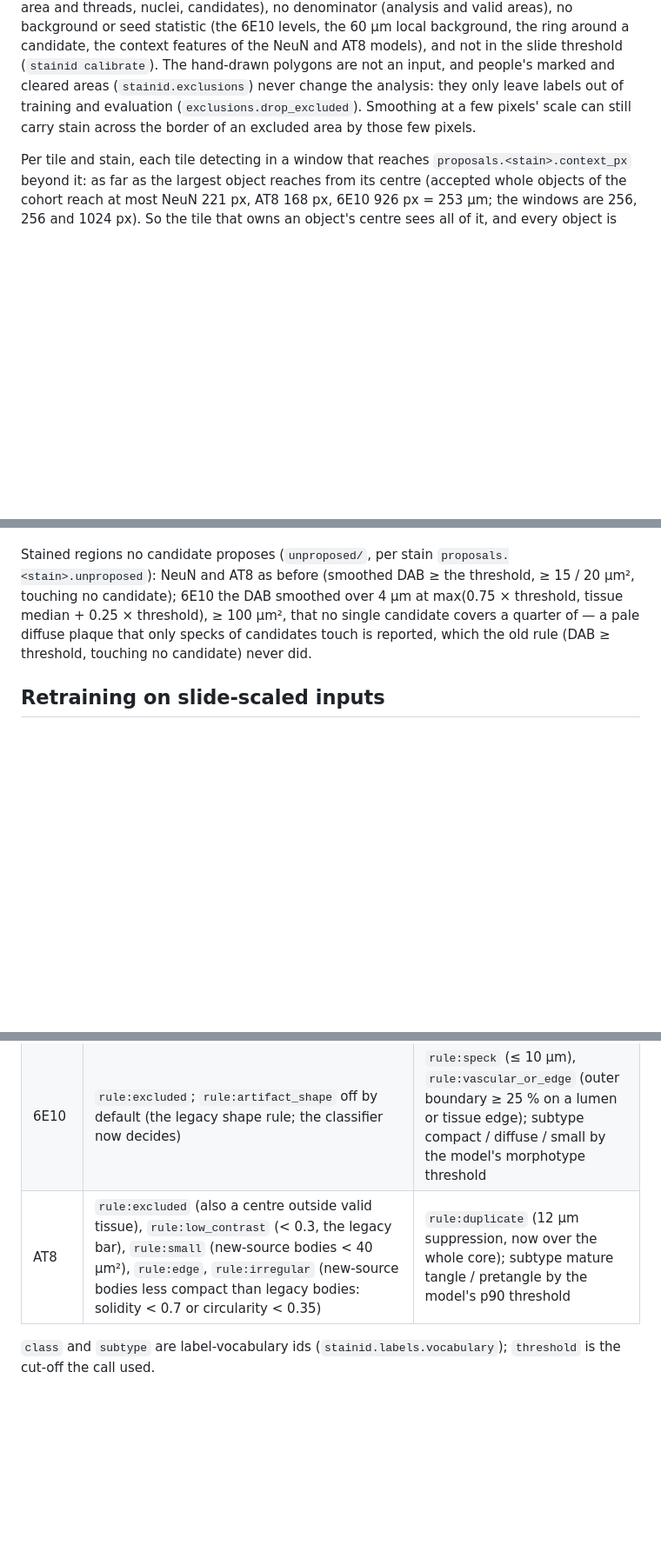
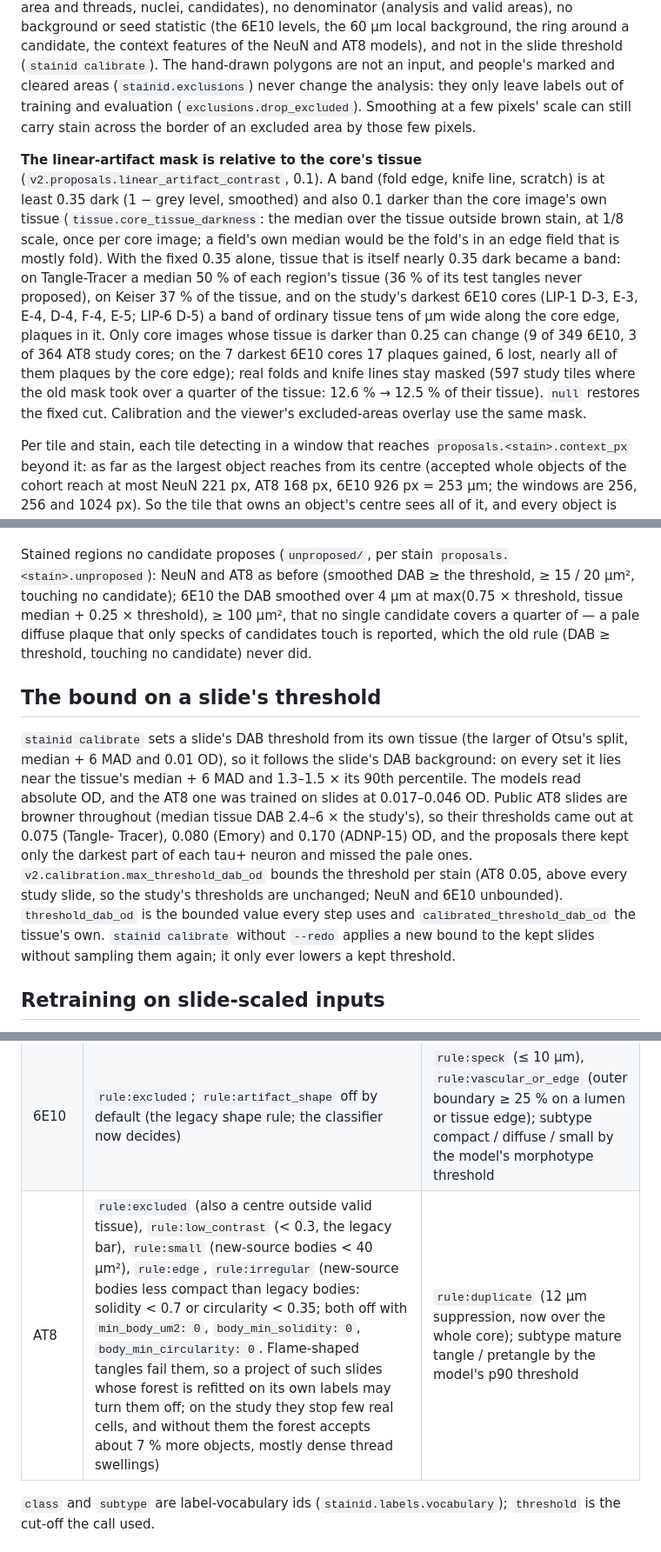
Before and after one commit to skysky2333/stainID, a Markdown page: docs/pipeline_v2.md, 3 parts joined by grey strips. Shown at 87% size. Drawn GitHub-style; blank space fills up the shorter version.

Commit message:
Docs: the relative linear-artifact mask, the AT8 threshold bound, and when the AT8 shape rules may be off

```diff
--- a/docs/pipeline_v2.md
+++ b/docs/pipeline_v2.md
@@ -48,6 +48,18 @@ and AT8 models), and not in the slide threshold (`stainid calibrate`). The hand-
 people's marked and cleared areas (`stainid.exclusions`) never change the analysis: they only leave labels out of
 training and evaluation (`exclusions.drop_excluded`). Smoothing at a few pixels' scale can still carry stain across
 the border of an excluded area by those few pixels.
+
+**The linear-artifact mask is relative to the core's tissue** (`v2.proposals.linear_artifact_contrast`, 0.1). A band
+(fold edge, knife line, scratch) is at least 0.35 dark (1 − grey level, smoothed) and also 0.1 darker than the core
+image's own tissue (`tissue.core_tissue_darkness`: the median over the tissue outside brown stain, at 1/8 scale, once
+per core image; a field's own median would be the fold's in an edge field that is mostly fold). With the fixed 0.35
+alone, tissue that is itself nearly 0.35 dark became a band: on Tangle-Tracer a median 50 % of each region's tissue
+(36 % of its test tangles never proposed), on Keiser 37 % of the tissue, and on the study's darkest 6E10 cores (LIP-1
+D-3, E-3, E-4, D-4, F-4, E-5; LIP-6 D-5) a band of ordinary tissue tens of µm wide along the core edge, plaques in it.
+Only core images whose tissue is darker than 0.25 can change (9 of 349 6E10, 3 of 364 AT8 study cores; on the 7 darkest
+6E10 cores 17 plaques gained, 6 lost, nearly all of them plaques by the core edge); real folds and knife lines stay
+masked (597 study tiles where the old mask took over a quarter of the tissue: 12.6 % → 12.5 % of their tissue).
+`null` restores the fixed cut. Calibration and the viewer's excluded-areas overlay use the same mask.
 
 Per tile and stain, each tile detecting in a window that reaches `proposals.<stain>.context_px` beyond it: as far as
 the largest object reaches from its centre (accepted whole objects of the cohort reach at most NeuN 221 px, AT8 168 px,
@@ -167,6 +179,18 @@ max(0.75 × threshold, tissue median + 0.25 × threshold), ≥ 100 µm², that n
 pale diffuse plaque that only specks of candidates touch is reported, which the old rule (DAB ≥ threshold, touching no
 candidate) never did.
 
+## The bound on a slide's threshold
+
+`stainid calibrate` sets a slide's DAB threshold from its own tissue (the larger of Otsu's split, median + 6 MAD and
+0.01 OD), so it follows the slide's DAB background: on every set it lies near the tissue's median + 6 MAD and 1.3–1.5 ×
+its 90th percentile. The models read absolute OD, and the AT8 one was trained on slides at 0.017–0.046 OD. Public AT8
+slides are browner throughout (median tissue DAB 2.4–6 × the study's), so their thresholds came out at 0.075 (Tangle-
+Tracer), 0.080 (Emory) and 0.170 (ADNP-15) OD, and the proposals there kept only the darkest part of each tau+ neuron
+and missed the pale ones. `v2.calibration.max_threshold_dab_od` bounds the threshold per stain (AT8 0.05, above every
+study slide, so the study's thresholds are unchanged; NeuN and 6E10 unbounded). `threshold_dab_od` is the bounded
+value every step uses and `calibrated_threshold_dab_od` the tissue's own. `stainid calibrate` without `--redo` applies
+a new bound to the kept slides without sampling them again; it only ever lowers a kept threshold.
+
 ## Retraining on slide-scaled inputs
 
 The current models take DAB intensities in absolute OD, and some measures are cut at absolute OD floors; slides differ
@@ -203,7 +227,7 @@ The stain model scores every candidate from `m_` columns (`stainid.candidates.mo
 |---|---|---|
 | NeuN | `rule:excluded` (≥ 50 % excluded, or a Cellpose cell in a hand-drawn exclusion), `rule:near_profile`, `rule:pale_nucleus` (legacy Cellpose filters), `rule:shape` (legacy profile size / shape filter); for the new sources only: `rule:edge` (≥ 50 % within 5 µm of an edge or hole), `rule:fold` (≥ 50 % on a fold band with a weak edge, DAB gradient < 1 threshold per px: patches of the band; neurons on a band keep a sharp edge — the legacy NeuN detection never masked folds), `rule:irregular` (solidity < 0.6) | — |
 | 6E10 | `rule:excluded`; `rule:artifact_shape` off by default (the legacy shape rule; the classifier now decides) | `rule:speck` (≤ 10 µm), `rule:vascular_or_edge` (outer boundary ≥ 25 % on a lumen or tissue edge); subtype compact / diffuse / small by the model's morphotype threshold |
-| AT8 | `rule:excluded` (also a centre outside valid tissue), `rule:low_contrast` (< 0.3, the legacy bar), `rule:small` (new-source bodies < 40 µm²), `rule:edge`, `rule:irregular` (new-source bodies less compact than legacy bodies: solidity < 0.7 or circularity < 0.35) | `rule:duplicate` (12 µm suppression, now over the whole core); subtype mature tangle / pretangle by the model's p90 threshold |
+| AT8 | `rule:excluded` (also a centre outside valid tissue), `rule:low_contrast` (< 0.3, the legacy bar), `rule:small` (new-source bodies < 40 µm²), `rule:edge`, `rule:irregular` (new-source bodies less compact than legacy bodies: solidity < 0.7 or circularity < 0.35; both off with `min_body_um2: 0`, `body_min_solidity: 0`, `body_min_circularity: 0`. Flame-shaped tangles fail them, so a project of such slides whose forest is refitted on its own labels may turn them off; on the study they stop few real cells, and without them the forest accepts about 7 % more objects, mostly dense thread swellings) | `rule:duplicate` (12 µm suppression, now over the whole core); subtype mature tangle / pretangle by the model's p90 threshold |
 
 `class` and `subtype` are label-vocabulary ids (`stainid.labels.vocabulary`); `threshold` is the cut-off the call used.
 
```
